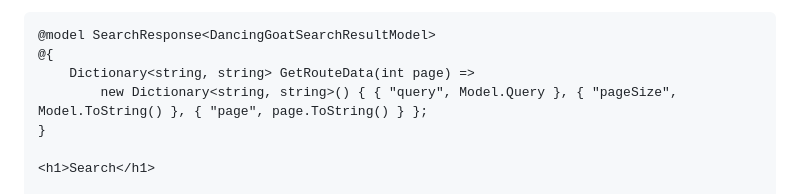
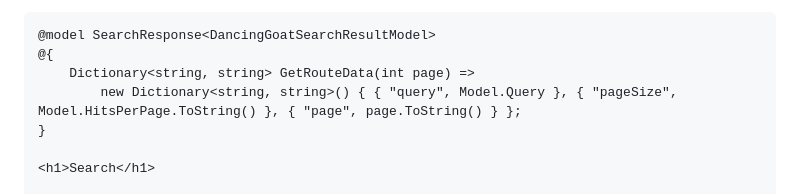
Before and after one commit to Kentico/xperience-by-kentico-algolia, a Markdown page: docs/Search-index-querying.md, the part around the change. GitHub-like rendering.

Commit message:
fix(docs): index querying wrong parameter

```diff
--- a/docs/Search-index-querying.md
+++ b/docs/Search-index-querying.md
@@ -95,7 +95,7 @@ The controller retrieves `Index.cshtml` stored in `Views/Search/` solution folde
 @model SearchResponse<DancingGoatSearchResultModel>
 @{
     Dictionary<string, string> GetRouteData(int page) =>
-        new Dictionary<string, string>() { { "query", Model.Query }, { "pageSize", Model.ToString() }, { "page", page.ToString() } };
+        new Dictionary<string, string>() { { "query", Model.Query }, { "pageSize", Model.HitsPerPage.ToString() }, { "page", page.ToString() } };
 }
 
 <h1>Search</h1>
```
